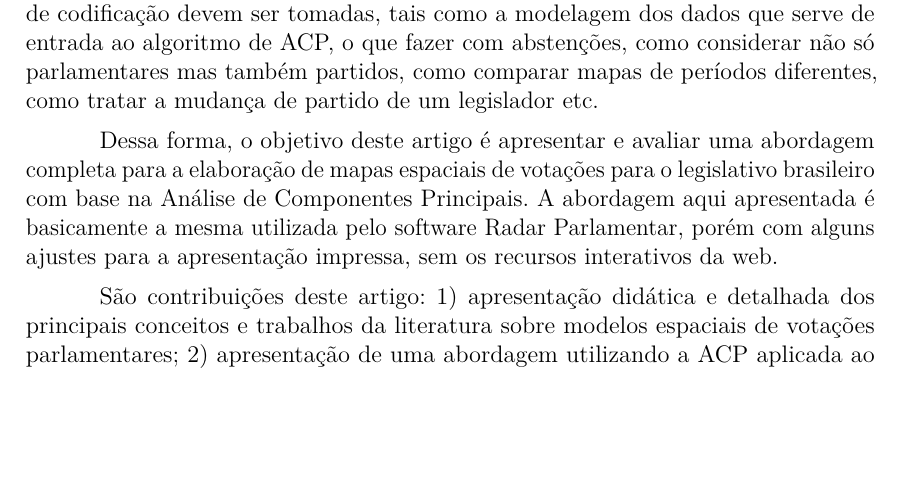
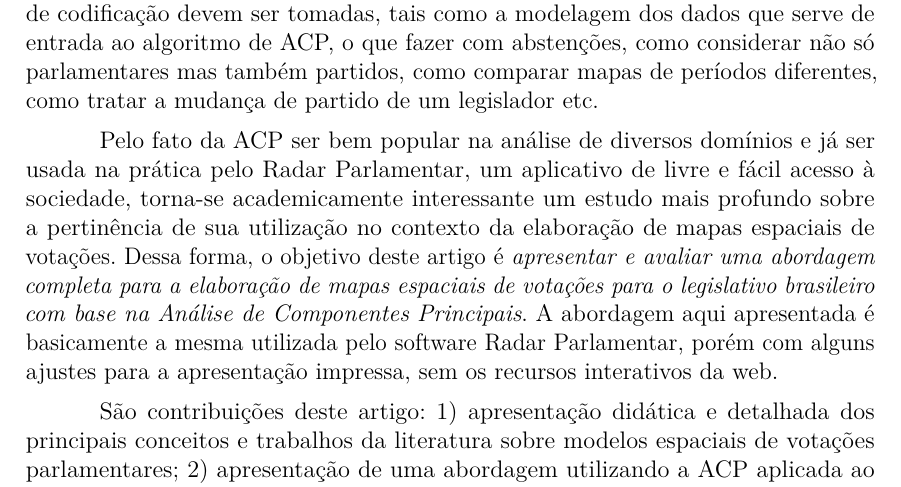
Before and after one commit to radar-parlamentar/leviathan, a LaTeX thesis (radar.tex): part of page 2 of 34, cut so that both start at the same text, the shorter picture padded with empty space. Compiled offline with pdfLaTeX.

Commit message:
'pq ACP?' na intro

```diff
--- a/radar.tex
+++ b/radar.tex
@@ -168,7 +168,8 @@ A Análise de Componentes Principais (ACP) é o método estatístico mais popula
 
 A ACP é utilizada pelo aplicativo Radar Parlamentar\footnote{\url{http://radarparlamentar.polignu.org/}} para a elaboração de mapas espaciais de votações do legislativo brasileiro. Para isso, uma série de decisões de codificação devem ser tomadas, tais como a modelagem dos dados que serve de entrada ao algoritmo de ACP, o que fazer com abstenções, como considerar não só parlamentares mas também partidos, como comparar mapas de períodos diferentes, como tratar a mudança de partido de um legislador etc.
 
-Dessa forma, o objetivo deste artigo é apresentar e avaliar uma abordagem completa para a elaboração de mapas espaciais de votações para o legislativo brasileiro com base na Análise de Componentes Principais. A abordagem aqui apresentada é basicamente a mesma utilizada pelo software Radar Parlamentar, porém com alguns ajustes para a apresentação impressa, sem os recursos interativos da web.
+Pelo fato da ACP ser bem popular na análise de diversos domínios e já ser usada na prática pelo Radar Parlamentar, um aplicativo de livre e fácil acesso à sociedade, torna-se academicamente interessante um estudo mais profundo sobre a pertinência de sua utilização no contexto da elaboração de mapas espaciais de votações.
+Dessa forma, o objetivo deste artigo é \emph{apresentar e avaliar uma abordagem completa para a elaboração de mapas espaciais de votações para o legislativo brasileiro com base na Análise de Componentes Principais}. A abordagem aqui apresentada é basicamente a mesma utilizada pelo software Radar Parlamentar, porém com alguns ajustes para a apresentação impressa, sem os recursos interativos da web.
 
 São contribuições deste artigo: 1) apresentação didática e detalhada dos principais conceitos e trabalhos da literatura sobre modelos espaciais de votações parlamentares; 2) apresentação de uma abordagem utilizando a ACP aplicada ao legislativo brasileiro contendo decisões específicas de codificação; 3) apresentação de medidas de avaliação de nosso modelo em comparação com o \wnominate.
 %4) uma interpretação que entende o espaço de votações do legislativo brasileiro como multidimensional, diferentemente do que defendem outros trabalhos.
```
Also changed, not shown: radar.pdf.
